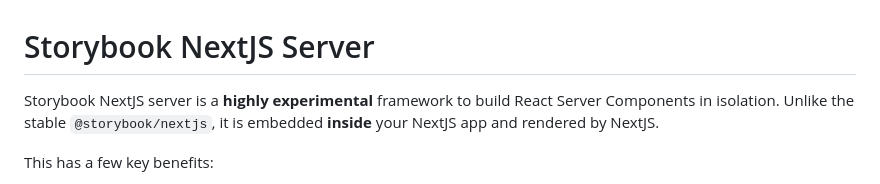
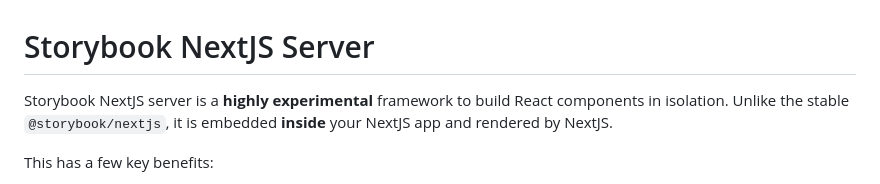
Before and after one commit to storybookjs/nextjs-server, a Markdown page: README.md, the part around the change. Rendered like a GitHub page.

```diff
--- a/README.md
+++ b/README.md
@@ -1,6 +1,6 @@
 <h1>Storybook NextJS Server</h1>
 
-Storybook NextJS server is a **highly experimental** framework to build React Server Components in isolation. Unlike the stable `@storybook/nextjs`, it is embedded **inside** your NextJS app and rendered by NextJS.
+Storybook NextJS server is a **highly experimental** framework to build React components in isolation. Unlike the stable `@storybook/nextjs`, it is embedded **inside** your NextJS app and rendered by NextJS.
 
 This has a few key benefits:
 
```
